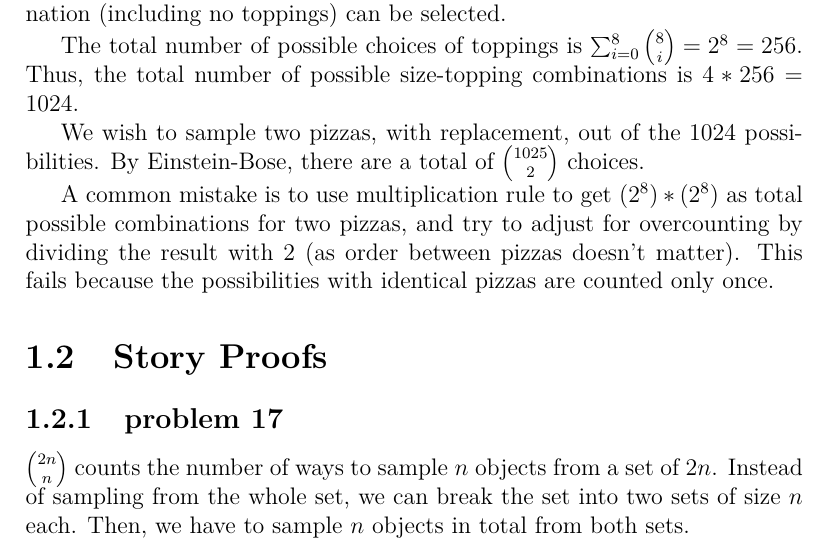
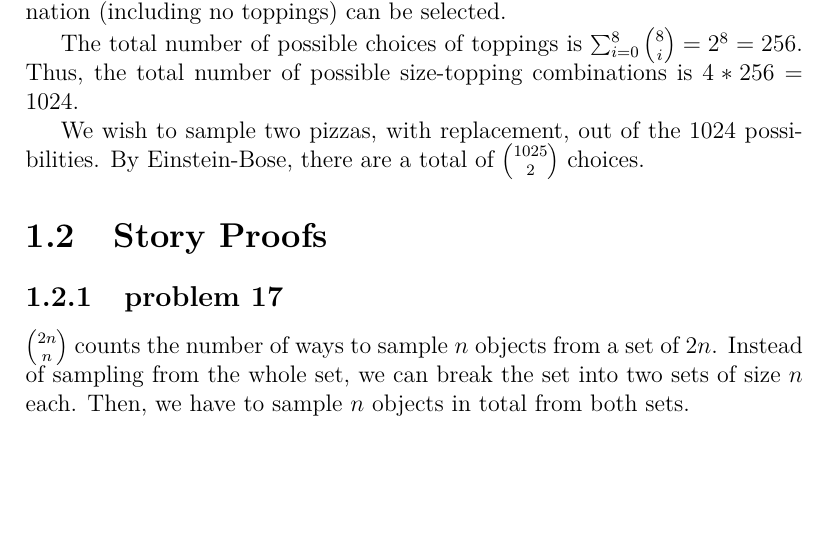
Before and after one commit to fifthist/Introduction-To-Probability-Blitzstein-Solutions, a LaTeX book (src/index.tex, which reads src/chapters/1/sections/counting/problems/14.tex): part of page 11 of 102, cut so that both start at the same text, the shorter picture padded with empty space. Compiled offline with pdfLaTeX.

Commit message:
reverting

```diff
--- a/src/chapters/1/sections/counting/problems/14.tex
+++ b/src/chapters/1/sections/counting/problems/14.tex
@@ -7,8 +7,3 @@ is $4 * 256 = 1024$.
 
 We wish to sample two pizzas, with replacement, out of the $1024$ possibilities.
 By Einstein-Bose, there are a total of $\binom{1025}{2}$ choices.
-
-A common mistake is to use multiplication rule to get $(2^8)*(2^8)$ as
-total possible combinations for two pizzas, and try to adjust for overcounting
-by dividing the result with 2 (as order between pizzas doesn't matter). This
-fails because the possibilities with identical pizzas are counted only once.
```
